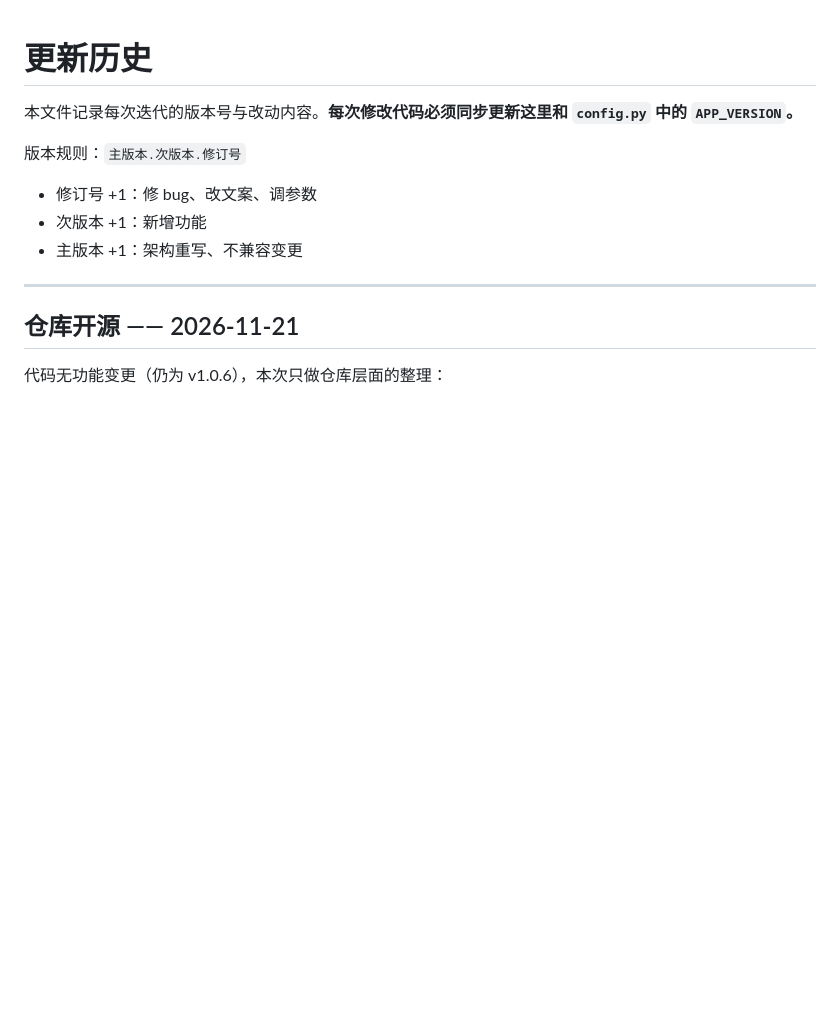
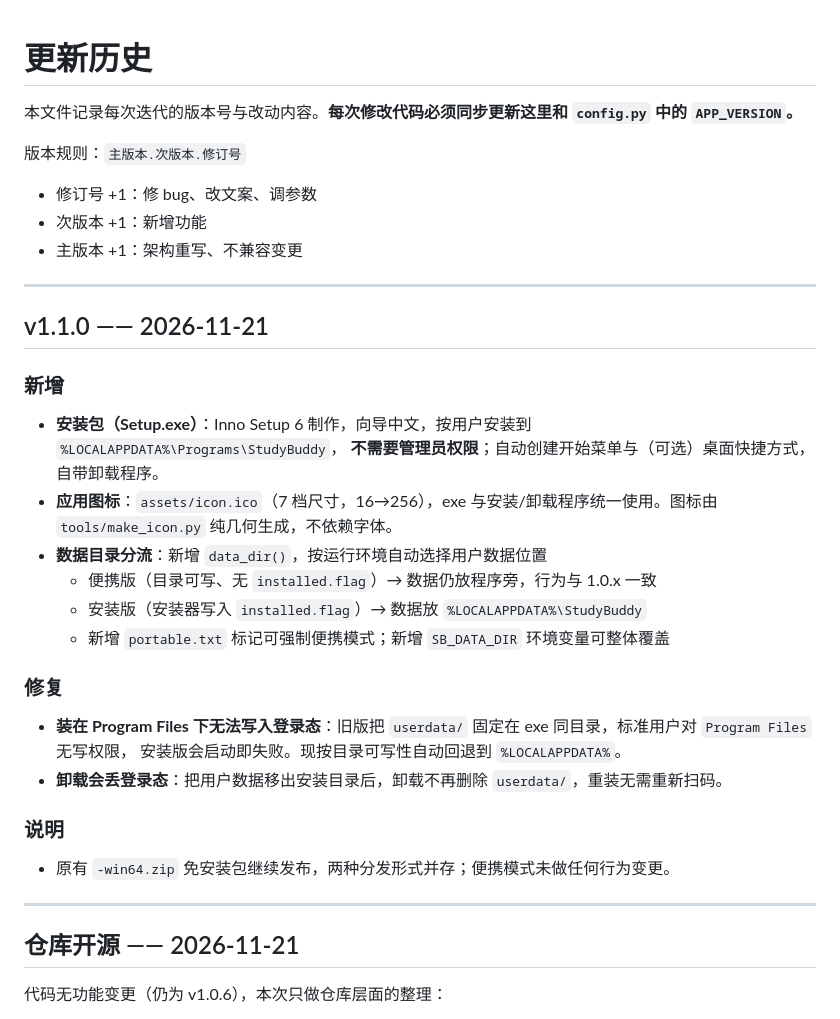
Before and after one commit to cw3614527443-cell/studybuddy, a Markdown page: CHANGELOG.md, the part around the change. Rendered like a GitHub page; blank space fills up the shorter version.

```diff
--- a/CHANGELOG.md
+++ b/CHANGELOG.md
@@ -6,6 +6,27 @@
 - 修订号 +1：修 bug、改文案、调参数
 - 次版本 +1：新增功能
 - 主版本 +1：架构重写、不兼容变更
+
+---
+
+## v1.1.0 —— 2026-11-21
+
+### 新增
+- **安装包（Setup.exe）**：Inno Setup 6 制作，向导中文，按用户安装到 `%LOCALAPPDATA%\Programs\StudyBuddy`，
+  **不需要管理员权限**；自动创建开始菜单与（可选）桌面快捷方式，自带卸载程序。
+- **应用图标**：`assets/icon.ico`（7 档尺寸，16→256），exe 与安装/卸载程序统一使用。图标由 `tools/make_icon.py` 纯几何生成，不依赖字体。
+- **数据目录分流**：新增 `data_dir()`，按运行环境自动选择用户数据位置
+  - 便携版（目录可写、无 `installed.flag`）→ 数据仍放程序旁，行为与 1.0.x 一致
+  - 安装版（安装器写入 `installed.flag`）→ 数据放 `%LOCALAPPDATA%\StudyBuddy`
+  - 新增 `portable.txt` 标记可强制便携模式；新增 `SB_DATA_DIR` 环境变量可整体覆盖
+
+### 修复
+- **装在 Program Files 下无法写入登录态**：旧版把 `userdata/` 固定在 exe 同目录，标准用户对 `Program Files` 无写权限，
+  安装版会启动即失败。现按目录可写性自动回退到 `%LOCALAPPDATA%`。
+- **卸载会丢登录态**：把用户数据移出安装目录后，卸载不再删除 `userdata/`，重装无需重新扫码。
+
+### 说明
+- 原有 `-win64.zip` 免安装包继续发布，两种分发形式并存；便携模式未做任何行为变更。
 
 ---
 
```
Also changed, not shown: README.md (+48 -5 lines), assets/icon.png (added), 9 other files.
